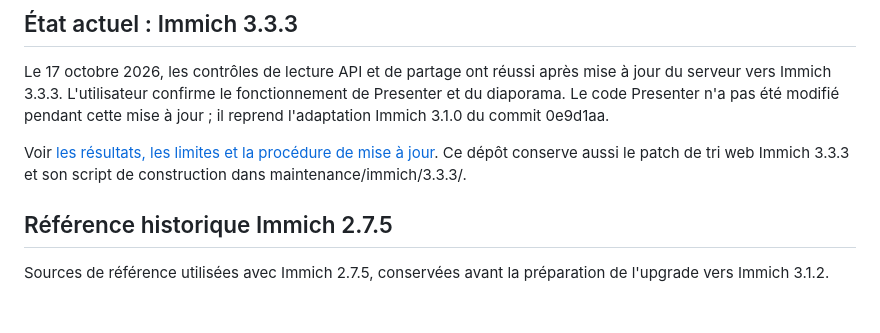
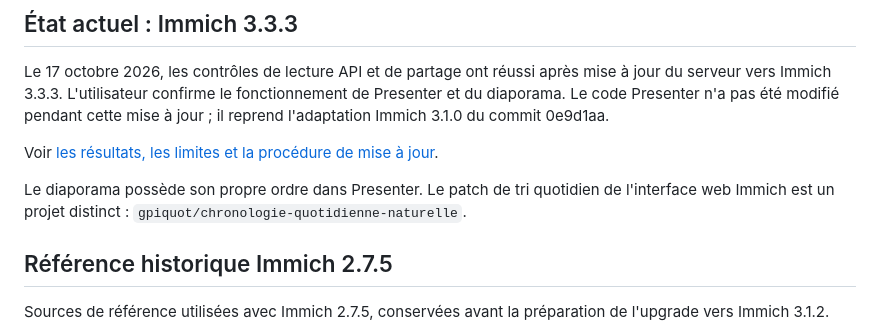
Before and after one commit to gpiquot/immich-presenter-slideshow, a Markdown page: README.md, the part around the change. GitHub-like rendering; blank space fills up the shorter version.

Commit message:
Separate Presenter slideshow ordering from the Immich timeline patch

```diff
--- a/README.md
+++ b/README.md
@@ -4,7 +4,9 @@
 
 Le 17 octobre 2026, les contrôles de lecture API et de partage ont réussi après mise à jour du serveur vers Immich 3.3.3. L'utilisateur confirme le fonctionnement de Presenter et du diaporama. Le code Presenter n'a pas été modifié pendant cette mise à jour ; il reprend l'adaptation Immich 3.1.0 du commit 0e9d1aa.
 
-Voir [les résultats, les limites et la procédure de mise à jour](docs/COMPATIBILITE-IMMICH-3.3.3.md). Ce dépôt conserve aussi le patch de tri web Immich 3.3.3 et son script de construction dans maintenance/immich/3.3.3/.
+Voir [les résultats, les limites et la procédure de mise à jour](docs/COMPATIBILITE-IMMICH-3.3.3.md).
+
+Le diaporama possède son propre ordre dans Presenter. Le patch de tri quotidien de l'interface web Immich est un projet distinct : `gpiquot/chronologie-quotidienne-naturelle`.
 
 ## Référence historique Immich 2.7.5
 
```
